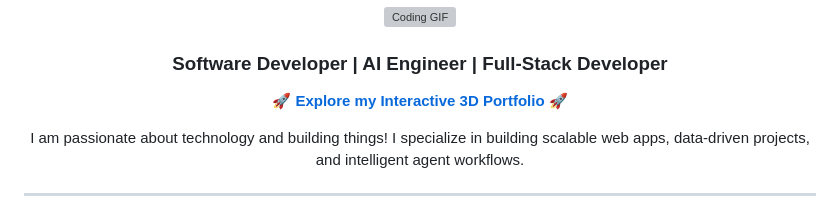
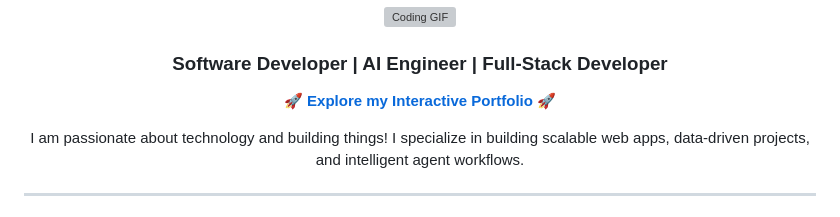
Before and after one commit to raghavendrak04/raghavendrak04, a Markdown page: README.md, the part around the change. Rendered like a GitHub page; grey boxes are pictures that could not be loaded.

Commit message:
Fix portfolio link description formatting
Updated the portfolio link description in README.md.

```diff
--- a/README.md
+++ b/README.md
@@ -7,7 +7,7 @@
 <h3 align="center">Software Developer | AI Engineer | Full-Stack Developer</h3>
 
 <p align="center">
-  🚀 <strong><a href="https://raghavendrak04.github.io/raghavendrak04/">Explore my Interactive 3D Portfolio</a></strong> 🚀
+  🚀 <strong><a href="https://raghavendrak04.github.io/raghavendrak04/">Explore my Interactive  Portfolio</a></strong> 🚀
 </p>
 
 <p align="center">
```
